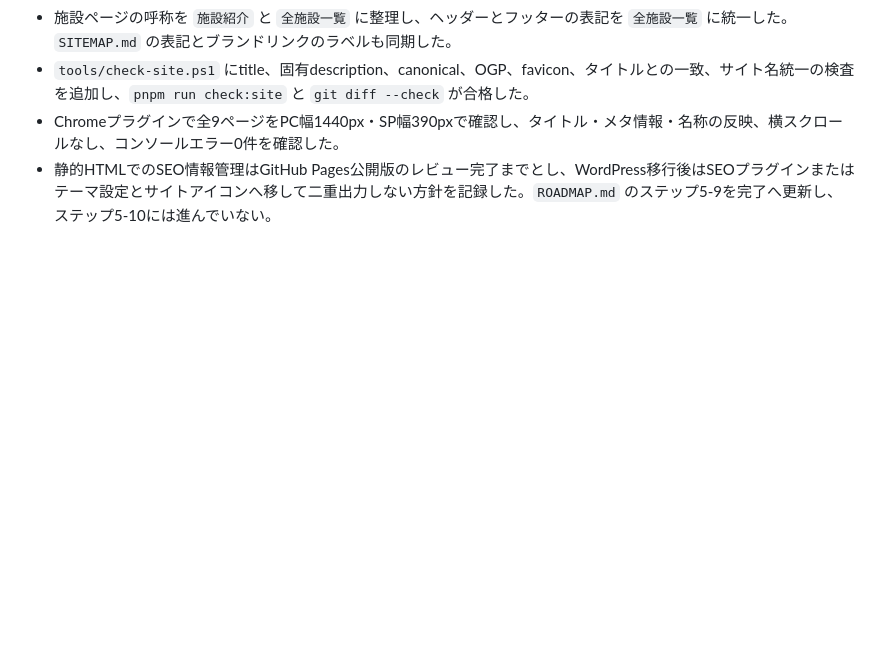
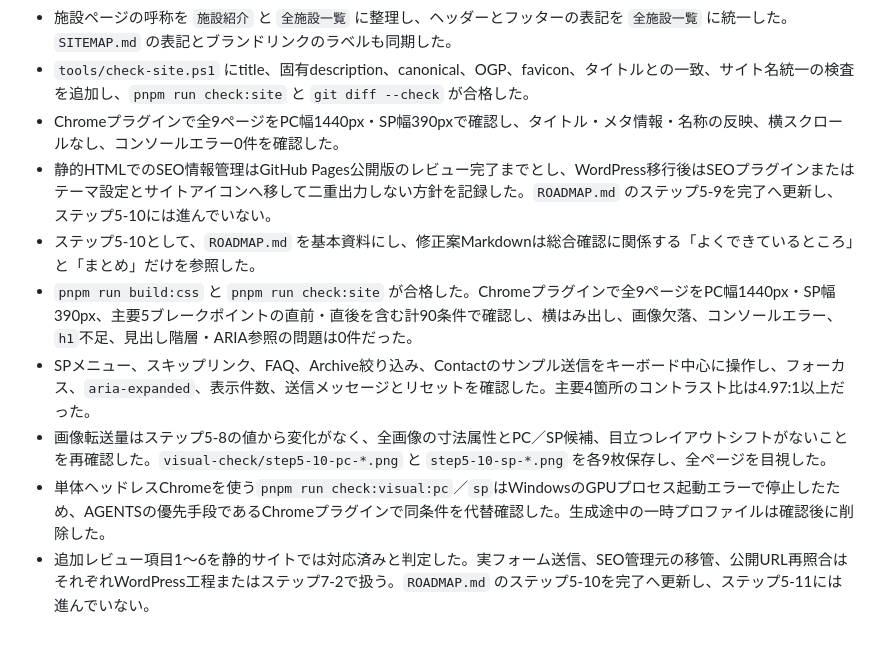
Before and after one commit to AoyamaATM/Hidamari-Fukushi-Keikaku, a Markdown page: HISTORY.md, the part around the change. GitHub-like rendering; blank space fills up the shorter version.

Commit message:
docs: complete static site review

```diff
--- a/HISTORY.md
+++ b/HISTORY.md
@@ -70,3 +70,9 @@
 - `tools/check-site.ps1` にtitle、固有description、canonical、OGP、favicon、タイトルとの一致、サイト名統一の検査を追加し、`pnpm run check:site` と `git diff --check` が合格した。
 - Chromeプラグインで全9ページをPC幅1440px・SP幅390pxで確認し、タイトル・メタ情報・名称の反映、横スクロールなし、コンソールエラー0件を確認した。
 - 静的HTMLでのSEO情報管理はGitHub Pages公開版のレビュー完了までとし、WordPress移行後はSEOプラグインまたはテーマ設定とサイトアイコンへ移して二重出力しない方針を記録した。`ROADMAP.md` のステップ5-9を完了へ更新し、ステップ5-10には進んでいない。
+- ステップ5-10として、`ROADMAP.md` を基本資料にし、修正案Markdownは総合確認に関係する「よくできているところ」と「まとめ」だけを参照した。
+- `pnpm run build:css` と `pnpm run check:site` が合格した。Chromeプラグインで全9ページをPC幅1440px・SP幅390px、主要5ブレークポイントの直前・直後を含む計90条件で確認し、横はみ出し、画像欠落、コンソールエラー、`h1`不足、見出し階層・ARIA参照の問題は0件だった。
+- SPメニュー、スキップリンク、FAQ、Archive絞り込み、Contactのサンプル送信をキーボード中心に操作し、フォーカス、`aria-expanded`、表示件数、送信メッセージとリセットを確認した。主要4箇所のコントラスト比は4.97:1以上だった。
+- 画像転送量はステップ5-8の値から変化がなく、全画像の寸法属性とPC／SP候補、目立つレイアウトシフトがないことを再確認した。`visual-check/step5-10-pc-*.png` と `step5-10-sp-*.png` を各9枚保存し、全ページを目視した。
+- 単体ヘッドレスChromeを使う`pnpm run check:visual:pc`／`sp`はWindowsのGPUプロセス起動エラーで停止したため、AGENTSの優先手段であるChromeプラグインで同条件を代替確認した。生成途中の一時プロファイルは確認後に削除した。
+- 追加レビュー項目1〜6を静的サイトでは対応済みと判定した。実フォーム送信、SEO管理元の移管、公開URL再照合はそれぞれWordPress工程またはステップ7-2で扱う。`ROADMAP.md` のステップ5-10を完了へ更新し、ステップ5-11には進んでいない。
```
Also changed, not shown: ROADMAP.md (+25 -1 lines).
